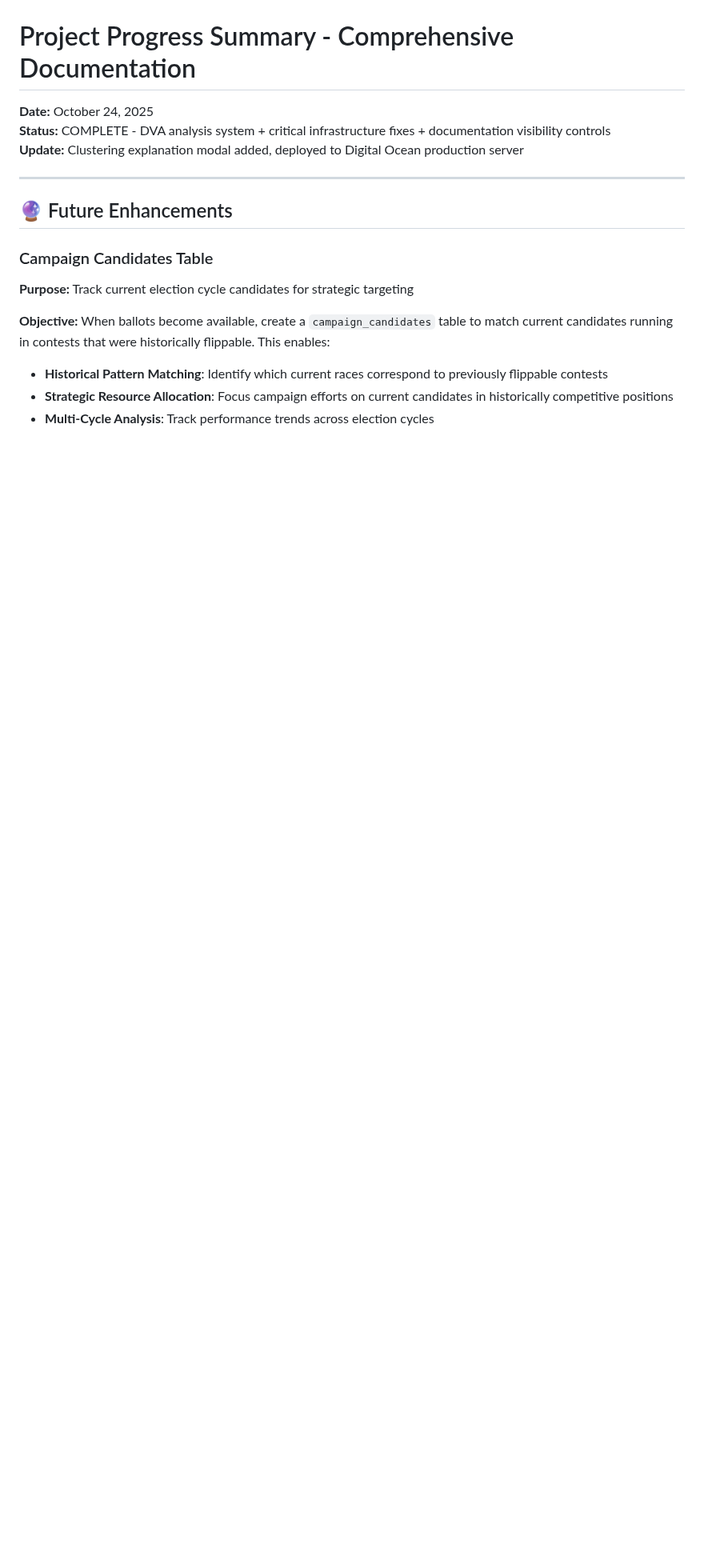
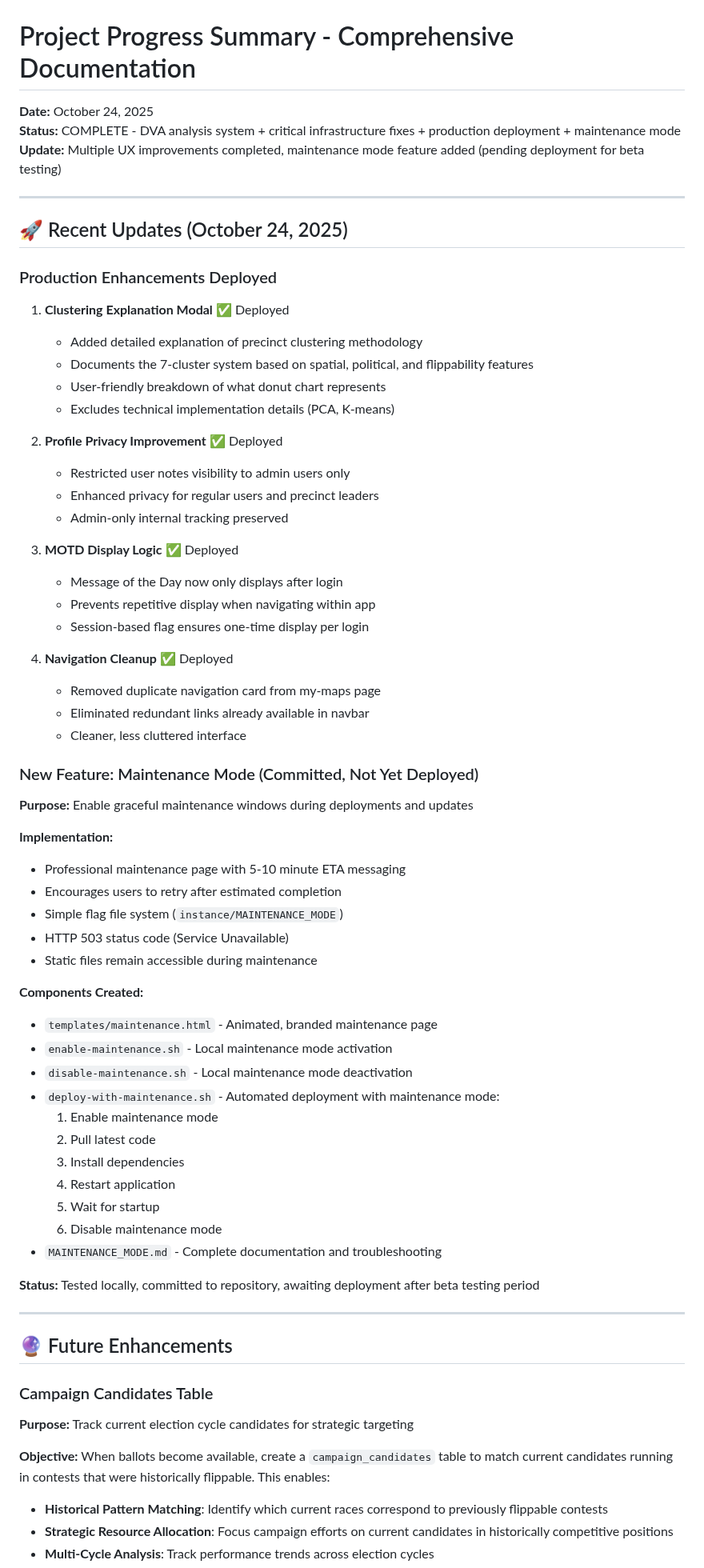
Before and after one commit to upandacross/precinct, a Markdown page: PROJECT_PROGRESS_SUMMARY.md, the part around the change. Shown at 80% size. GitHub-like rendering; blank space fills up the shorter version.

Commit message:
Update progress report with recent UX improvements and maintenance mode feature

```diff
--- a/PROJECT_PROGRESS_SUMMARY.md
+++ b/PROJECT_PROGRESS_SUMMARY.md
@@ -1,8 +1,59 @@
 # Project Progress Summary - Comprehensive Documentation
 
 **Date:** October 24, 2025
-**Status:** COMPLETE - DVA analysis system + critical infrastructure fixes + documentation visibility controls
-**Update:** Clustering explanation modal added, deployed to Digital Ocean production server
+**Status:** COMPLETE - DVA analysis system + critical infrastructure fixes + production deployment + maintenance mode
+**Update:** Multiple UX improvements completed, maintenance mode feature added (pending deployment for beta testing)
+
+---
+
+## 🚀 Recent Updates (October 24, 2025)
+
+### Production Enhancements Deployed
+1. **Clustering Explanation Modal** ✅ Deployed
+   - Added detailed explanation of precinct clustering methodology
+   - Documents the 7-cluster system based on spatial, political, and flippability features
+   - User-friendly breakdown of what donut chart represents
+   - Excludes technical implementation details (PCA, K-means)
+
+2. **Profile Privacy Improvement** ✅ Deployed
+   - Restricted user notes visibility to admin users only
+   - Enhanced privacy for regular users and precinct leaders
+   - Admin-only internal tracking preserved
+
+3. **MOTD Display Logic** ✅ Deployed
+   - Message of the Day now only displays after login
+   - Prevents repetitive display when navigating within app
+   - Session-based flag ensures one-time display per login
+
+4. **Navigation Cleanup** ✅ Deployed
+   - Removed duplicate navigation card from my-maps page
+   - Eliminated redundant links already available in navbar
+   - Cleaner, less cluttered interface
+
+### New Feature: Maintenance Mode (Committed, Not Yet Deployed)
+**Purpose:** Enable graceful maintenance windows during deployments and updates
+
+**Implementation:**
+- Professional maintenance page with 5-10 minute ETA messaging
+- Encourages users to retry after estimated completion
+- Simple flag file system (`instance/MAINTENANCE_MODE`)
+- HTTP 503 status code (Service Unavailable)
+- Static files remain accessible during maintenance
+
+**Components Created:**
+- `templates/maintenance.html` - Animated, branded maintenance page
+- `enable-maintenance.sh` - Local maintenance mode activation
+- `disable-maintenance.sh` - Local maintenance mode deactivation
+- `deploy-with-maintenance.sh` - Automated deployment with maintenance mode:
+  1. Enable maintenance mode
+  2. Pull latest code
+  3. Install dependencies
+  4. Restart application
+  5. Wait for startup
+  6. Disable maintenance mode
+- `MAINTENANCE_MODE.md` - Complete documentation and troubleshooting
+
+**Status:** Tested locally, committed to repository, awaiting deployment after beta testing period
 
 ---
 
```
